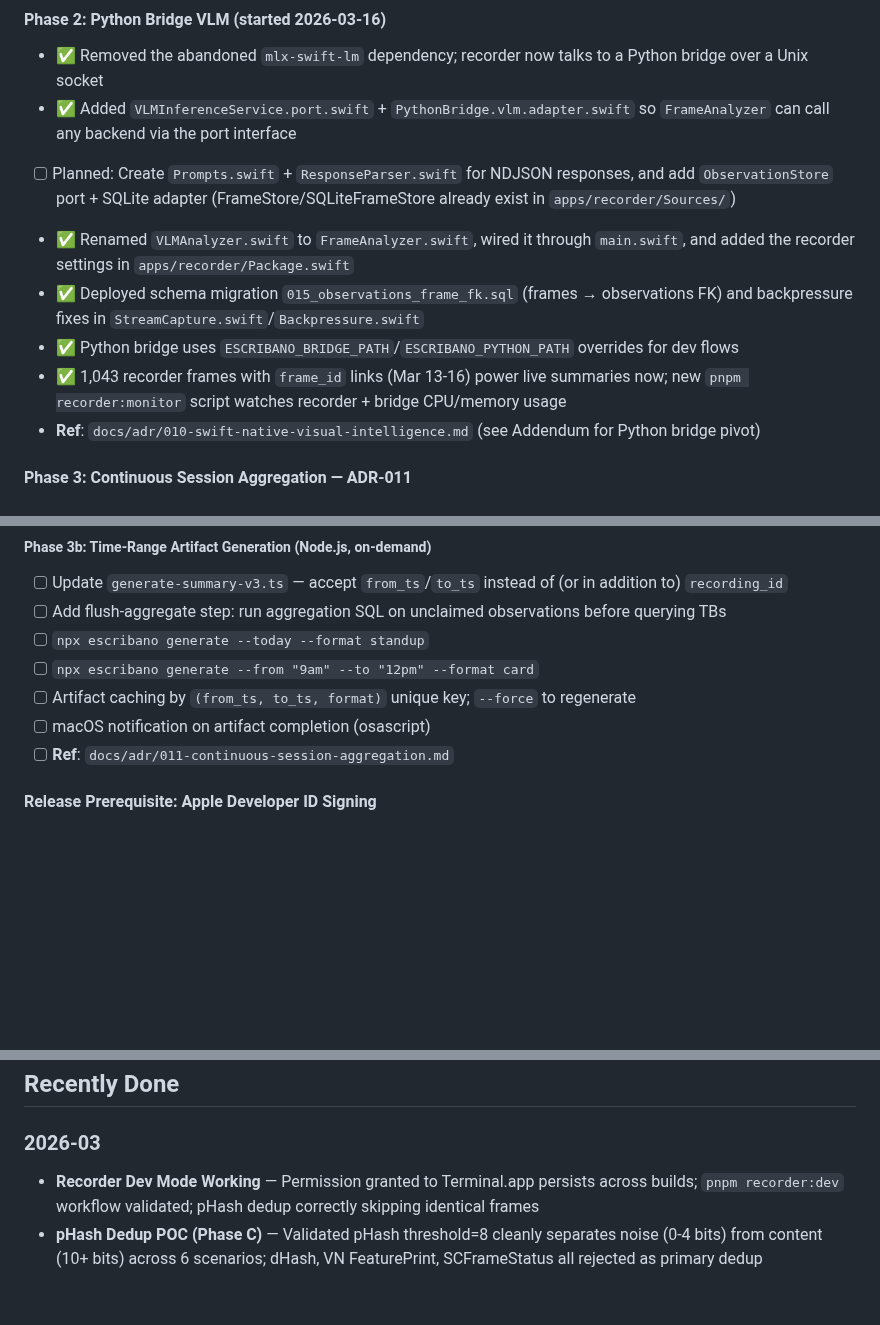
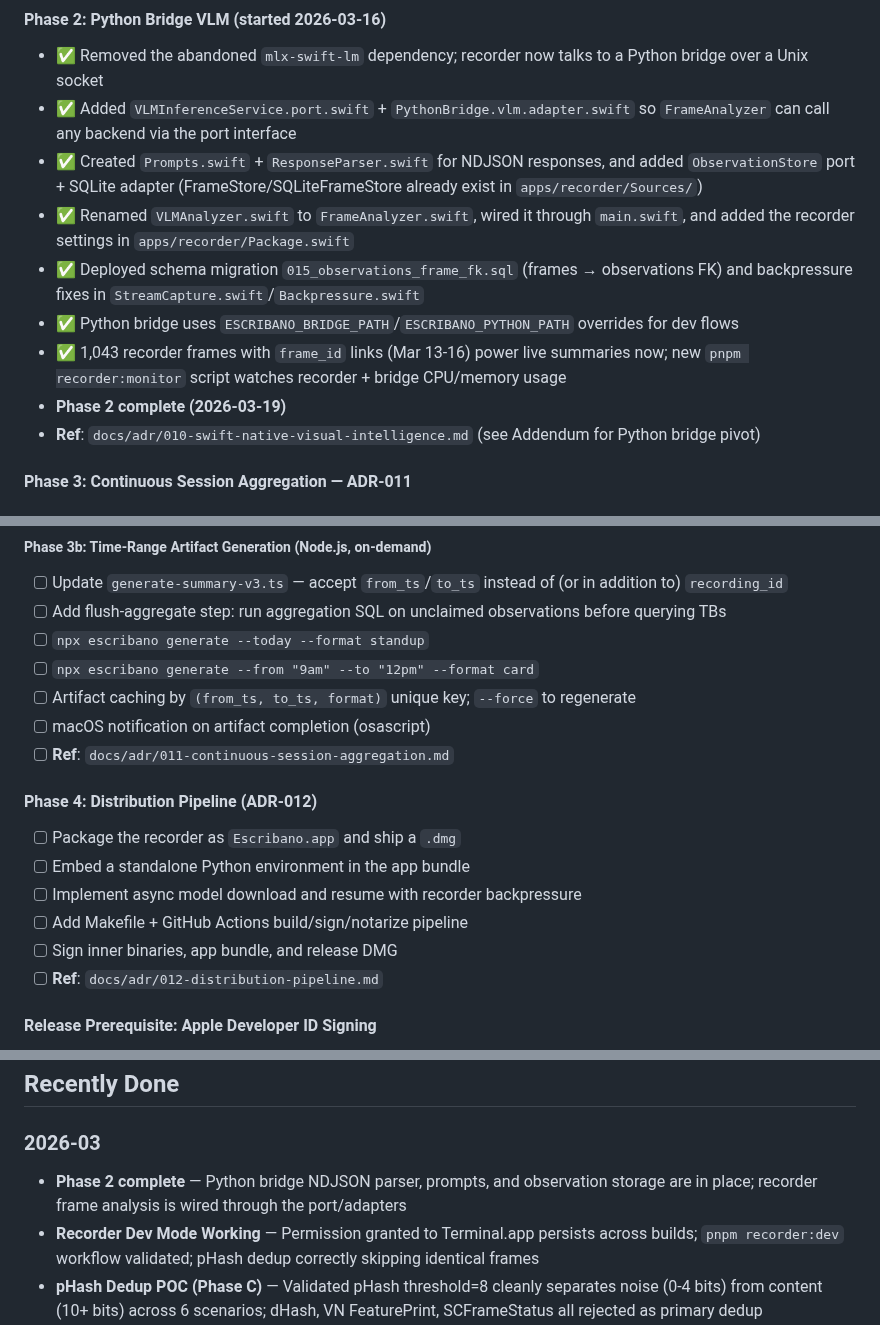
Before and after one commit to eduardosanzb/escribano, a Markdown page: BACKLOG.md, 3 parts joined by grey strips. GitHub-like rendering; blank space fills up the shorter version.

Commit message:
update bacllog

```diff
--- a/BACKLOG.md
+++ b/BACKLOG.md
@@ -75,11 +75,12 @@ See: `docs/adr/009-always-on-recorder.md` for architecture decision and design.
 #### Phase 2: Python Bridge VLM (started 2026-03-16)
 - ✅ Removed the abandoned `mlx-swift-lm` dependency; recorder now talks to a Python bridge over a Unix socket
 - ✅ Added `VLMInferenceService.port.swift` + `PythonBridge.vlm.adapter.swift` so `FrameAnalyzer` can call any backend via the port interface
-- [ ] Planned: Create `Prompts.swift` + `ResponseParser.swift` for NDJSON responses, and add `ObservationStore` port + SQLite adapter (FrameStore/SQLiteFrameStore already exist in `apps/recorder/Sources/`)
+- ✅ Created `Prompts.swift` + `ResponseParser.swift` for NDJSON responses, and added `ObservationStore` port + SQLite adapter (FrameStore/SQLiteFrameStore already exist in `apps/recorder/Sources/`)
 - ✅ Renamed `VLMAnalyzer.swift` to `FrameAnalyzer.swift`, wired it through `main.swift`, and added the recorder settings in `apps/recorder/Package.swift`
 - ✅ Deployed schema migration `015_observations_frame_fk.sql` (frames → observations FK) and backpressure fixes in `StreamCapture.swift`/`Backpressure.swift`
 - ✅ Python bridge uses `ESCRIBANO_BRIDGE_PATH`/`ESCRIBANO_PYTHON_PATH` overrides for dev flows
 - ✅ 1,043 recorder frames with `frame_id` links (Mar 13‑16) power live summaries now; new `pnpm recorder:monitor` script watches recorder + bridge CPU/memory usage
+- **Phase 2 complete (2026-03-19)**
 - **Ref**: `docs/adr/010-swift-native-visual-intelligence.md` (see Addendum for Python bridge pivot)
 
 #### Phase 3: Continuous Session Aggregation — ADR-011
@@ -107,6 +108,14 @@ See: `docs/adr/009-always-on-recorder.md` for architecture decision and design.
 - [ ] Artifact caching by `(from_ts, to_ts, format)` unique key; `--force` to regenerate
 - [ ] macOS notification on artifact completion (osascript)
 - [ ] **Ref**: `docs/adr/011-continuous-session-aggregation.md`
+
+#### Phase 4: Distribution Pipeline (ADR-012)
+- [ ] Package the recorder as `Escribano.app` and ship a `.dmg`
+- [ ] Embed a standalone Python environment in the app bundle
+- [ ] Implement async model download and resume with recorder backpressure
+- [ ] Add Makefile + GitHub Actions build/sign/notarize pipeline
+- [ ] Sign inner binaries, app bundle, and release DMG
+- [ ] **Ref**: `docs/adr/012-distribution-pipeline.md`
 
 #### Release Prerequisite: Apple Developer ID Signing
 - [ ] **Sign `escribano` binary with Apple Developer ID certificate** — stable Team ID signature survives rebuilds for all users
@@ -164,6 +173,7 @@ See: `docs/adr/009-always-on-recorder.md` for architecture decision and design.
 
 ### 2026-03
 
+- **Phase 2 complete** — Python bridge NDJSON parser, prompts, and observation storage are in place; recorder frame analysis is wired through the port/adapters
 - **Recorder Dev Mode Working** — Permission granted to Terminal.app persists across builds; `pnpm recorder:dev` workflow validated; pHash dedup correctly skipping identical frames
 - **pHash Dedup POC (Phase C)** — Validated pHash threshold=8 cleanly separates noise (0-4 bits) from content (10+ bits) across 6 scenarios; dHash, VN FeaturePrint, SCFrameStatus all rejected as primary dedup
 - **SCStream POC (Phase B)** — Validated `SCStream` with Swift 6 concurrency patterns (`@MainActor`, `sampleHandlerQueue: .main`, `MainActor.assumeIsolated`, `nonisolated(unsafe) let`); 5s frame interval confirmed exact; SCStream chosen as Phase 1 capture API
```
